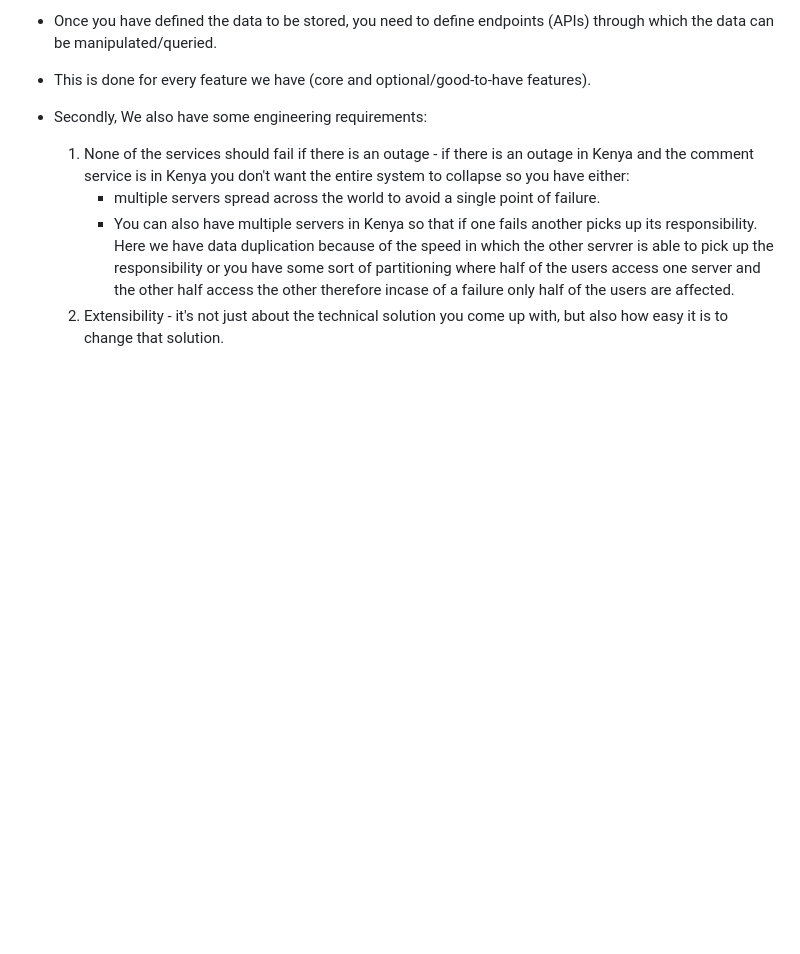
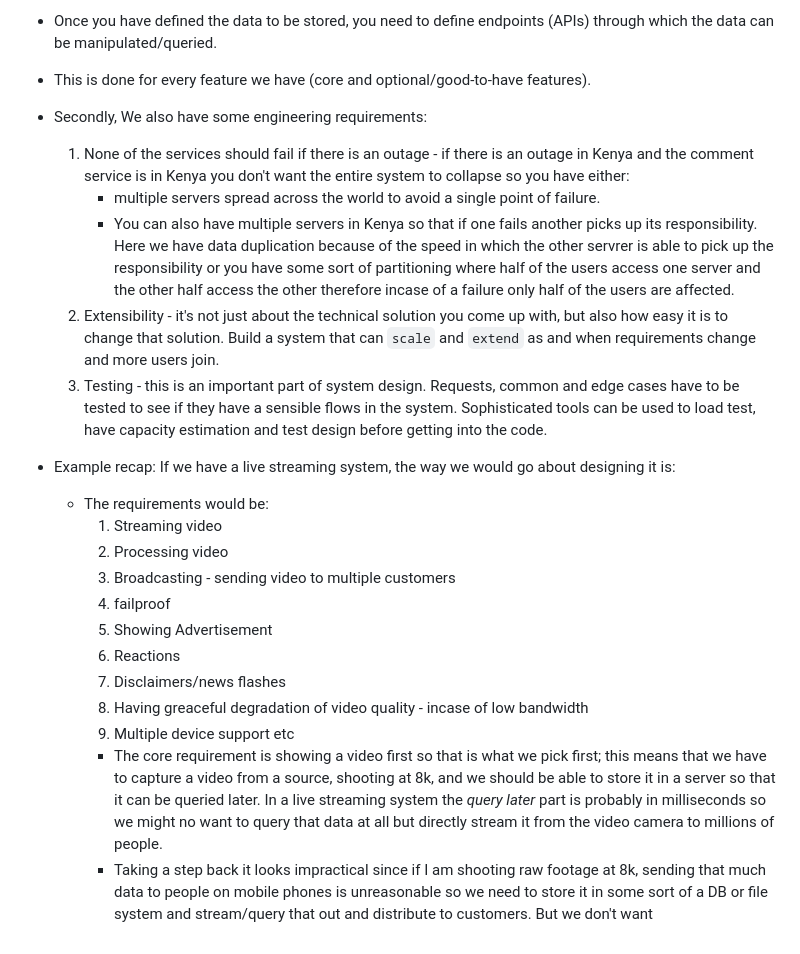
Before and after one commit to iancenry/Notes_and_basics, a Markdown page: backend/system_design/readme.md, the part around the change. GitHub-like rendering; blank space fills up the shorter version.

Commit message:
update system design notes

```diff
--- a/backend/system_design/readme.md
+++ b/backend/system_design/readme.md
@@ -28,4 +28,18 @@
     1. None of the services should fail if there is an outage - if there is an outage in Kenya and the comment service is in Kenya you don't want the entire system to collapse so you have either:
         - multiple servers spread across the world to avoid a single point of failure.
         - You can also have multiple servers in Kenya so that if one fails another picks up its responsibility. Here we have data duplication because of the speed in which the other servrer is able to pick up the responsibility or you have some sort of partitioning where half of the users access one server and the other half access the other therefore incase of a failure only half of the users are affected.
-    2. Extensibility - it's not just about the technical solution you come up with, but also how easy it is to change that solution.
+    2. Extensibility - it's not just about the technical solution you come up with, but also how easy it is to change that solution. Build a system that can `scale` and `extend` as and when requirements change and more users join.
+    3. Testing - this is an important part of system design. Requests, common and edge cases have to be tested to see if they have a sensible flows in the system. Sophisticated tools can be used to load test, have capacity estimation and test design before getting into the code.
+- Example recap: If we have a live streaming system, the way we would go about designing it is:
+    * The requirements would be:
+        1. Streaming video
+        2. Processing video
+        3. Broadcasting - sending video to multiple customers
+        4. failproof
+        5. Showing Advertisement
+        6. Reactions
+        7. Disclaimers/news flashes
+        9. Having greaceful degradation of video quality - incase of low bandwidth
+        10. Multiple device support etc
+        - The core requirement is showing a video first so that is what we pick first; this means that we have to capture a video from a source, shooting at 8k, and we should be able to store it in a server so that it can be queried later. In a live streaming system the *query later* part is probably in milliseconds so we might no want to query that data at all but directly stream it from the video camera to millions of people.
+        - Taking a step back it looks impractical since if I am shooting raw footage at 8k, sending  that much data to people on mobile phones is unreasonable so we need to store it in some sort of a DB or file system and stream/query that out and distribute to customers. But we don't want
```
